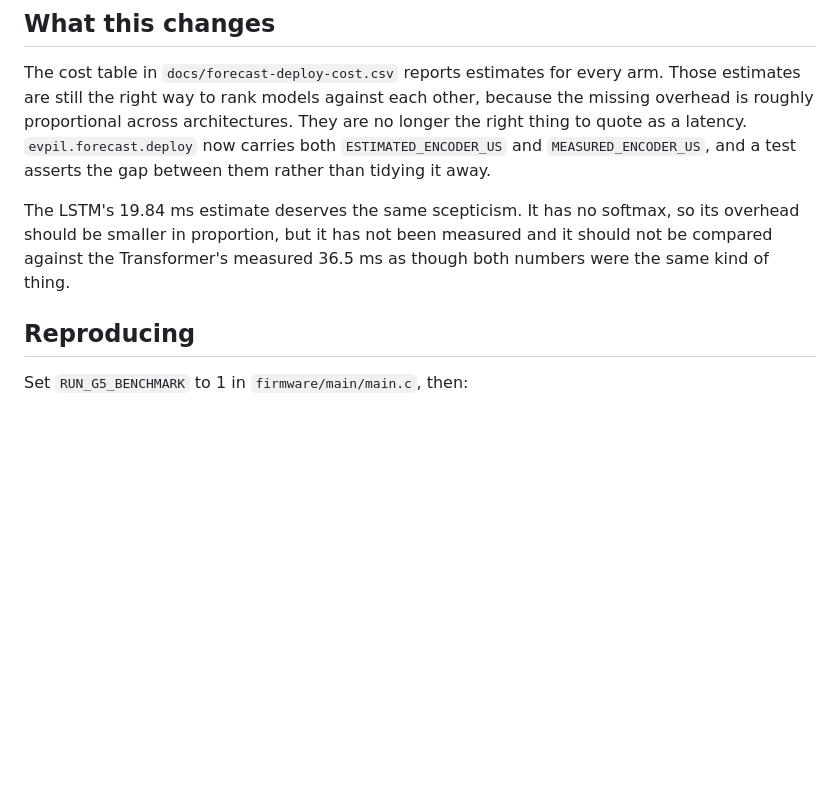
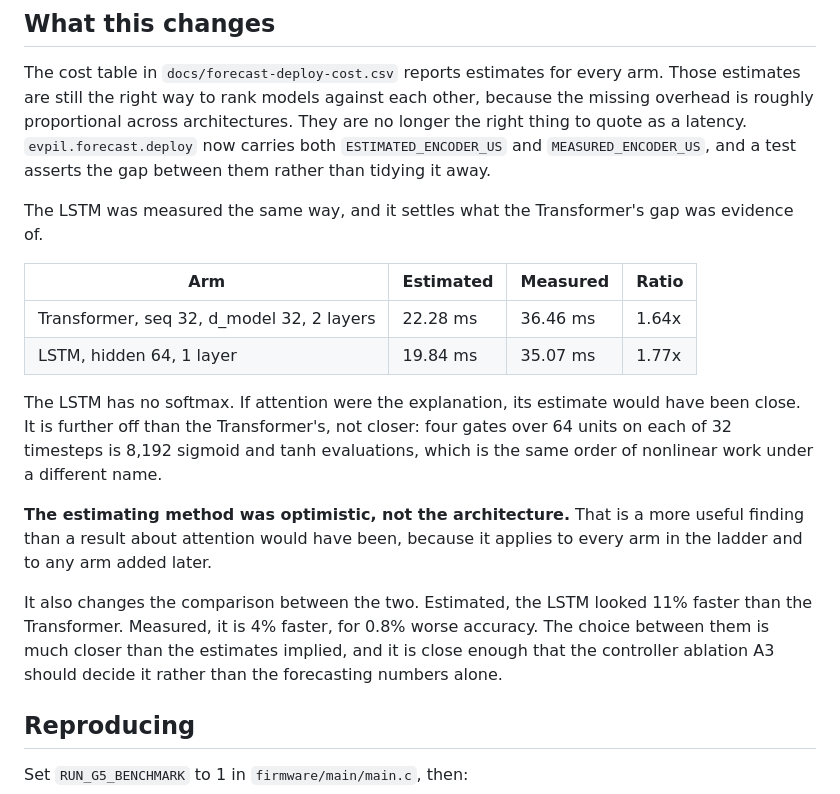
Before and after one commit to Manikanta25055/ev-pil-energy-management, a Markdown page: docs/g5-latency.md, the part around the change. Drawn GitHub-style; blank space fills up the shorter version.

```diff
--- a/docs/g5-latency.md
+++ b/docs/g5-latency.md
@@ -140,10 +140,28 @@ are no longer the right thing to quote as a latency. `evpil.forecast.deploy`
 now carries both `ESTIMATED_ENCODER_US` and `MEASURED_ENCODER_US`, and a test
 asserts the gap between them rather than tidying it away.
 
-The LSTM's 19.84 ms estimate deserves the same scepticism. It has no softmax,
-so its overhead should be smaller in proportion, but it has not been measured
-and it should not be compared against the Transformer's measured 36.5 ms as
-though both numbers were the same kind of thing.
+The LSTM was measured the same way, and it settles what the Transformer's gap
+was evidence of.
+
+| Arm | Estimated | Measured | Ratio |
+|---|---|---|---|
+| Transformer, seq 32, d_model 32, 2 layers | 22.28 ms | 36.46 ms | 1.64x |
+| LSTM, hidden 64, 1 layer | 19.84 ms | 35.07 ms | 1.77x |
+
+The LSTM has no softmax. If attention were the explanation, its estimate would
+have been close. It is further off than the Transformer's, not closer: four
+gates over 64 units on each of 32 timesteps is 8,192 sigmoid and tanh
+evaluations, which is the same order of nonlinear work under a different name.
+
+**The estimating method was optimistic, not the architecture.** That is a more
+useful finding than a result about attention would have been, because it
+applies to every arm in the ladder and to any arm added later.
+
+It also changes the comparison between the two. Estimated, the LSTM looked 11%
+faster than the Transformer. Measured, it is 4% faster, for 0.8% worse
+accuracy. The choice between them is much closer than the estimates implied,
+and it is close enough that the controller ablation A3 should decide it rather
+than the forecasting numbers alone.
 
 ## Reproducing
 
```
Also changed, not shown: docs/g3-loop-timing.md (+49 -8 lines), docs/figures/g3-jitter.png, 15 other files.
